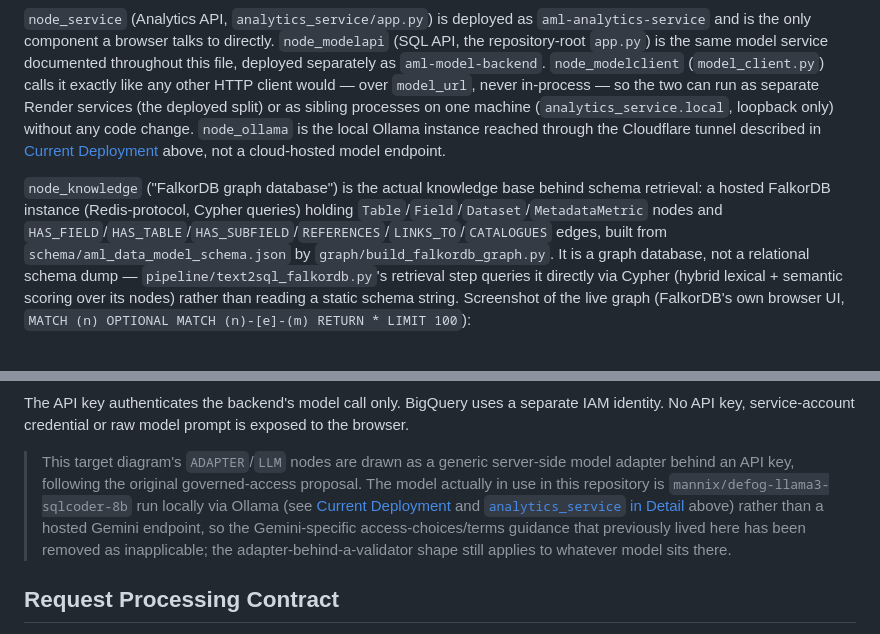
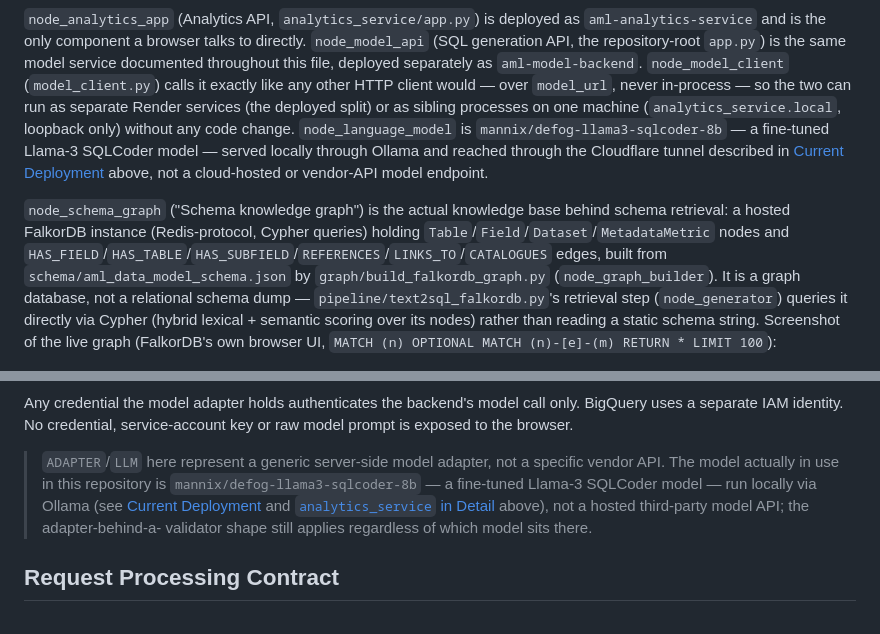
Before and after one commit to r-rishit27/gft_hackathon, a Markdown page: docs/ARCHITECTURE.md, 2 parts joined by grey strips. GitHub-like rendering.

````diff
--- a/docs/ARCHITECTURE.md
+++ b/docs/ARCHITECTURE.md
@@ -119,14 +107,15 @@ class node_analyst,node_ollama toneIndigo
 ```
 
-`node_service` (Analytics API, `analytics_service/app.py`) is deployed as `aml-analytics-service` and is the only component a browser talks to directly. `node_modelapi` (SQL API, the repository-root `app.py`) is the same model service documented throughout this file, deployed separately as `aml-model-backend`. `node_modelclient` (`model_client.py`) calls it exactly like any other HTTP client would — over `model_url`, never in-process — so the two can run as separate Render services (the deployed split) or as sibling processes on one machine (`analytics_service.local`, loopback only) without any code change. `node_ollama` is the local Ollama instance reached through the Cloudflare tunnel described in [Current Deployment](#current-deployment) above, not a cloud-hosted model endpoint.
+`node_analytics_app` (Analytics API, `analytics_service/app.py`) is deployed as `aml-analytics-service` and is the only component a browser talks to directly. `node_model_api` (SQL generation API, the repository-root `app.py`) is the same model service documented throughout this file, deployed separately as `aml-model-backend`. `node_model_client` (`model_client.py`) calls it exactly like any other HTTP client would — over `model_url`, never in-process — so the two can run as separate Render services (the deployed split) or as sibling processes on one machine (`analytics_service.local`, loopback only) without any code change. `node_language_model` is `mannix/defog-llama3-sqlcoder-8b` — a fine-tuned Llama-3 SQLCoder model — served locally through Ollama and reached through the Cloudflare tunnel described in [Current Deployment](#current-deployment) above, not a cloud-hosted or vendor-API model endpoint.
 
-`node_knowledge` ("FalkorDB graph database") is the actual knowledge base behind schema retrieval: a hosted
+`node_schema_graph` ("Schema knowledge graph") is the actual knowledge base behind schema retrieval: a hosted
 FalkorDB instance (Redis-protocol, Cypher queries) holding `Table`/`Field`/`Dataset`/`MetadataMetric` nodes
 and `HAS_FIELD`/`HAS_TABLE`/`HAS_SUBFIELD`/`REFERENCES`/`LINKS_TO`/`CATALOGUES` edges, built from
-`schema/aml_data_model_schema.json` by `graph/build_falkordb_graph.py`. It is a graph database, not a
-relational schema dump — `pipeline/text2sql_falkordb.py`'s retrieval step queries it directly via Cypher
-(hybrid lexical + semantic scoring over its nodes) rather than reading a static schema string. Screenshot
-of the live graph (FalkorDB's own browser UI, `MATCH (n) OPTIONAL MATCH (n)-[e]-(m) RETURN * LIMIT 100`):
+`schema/aml_data_model_schema.json` by `graph/build_falkordb_graph.py` (`node_graph_builder`). It is a graph
+database, not a relational schema dump — `pipeline/text2sql_falkordb.py`'s retrieval step (`node_generator`)
+queries it directly via Cypher (hybrid lexical + semantic scoring over its nodes) rather than reading a
+static schema string. Screenshot of the live graph (FalkorDB's own browser UI, `MATCH (n) OPTIONAL MATCH
+(n)-[e]-(m) RETURN * LIMIT 100`):
 
 ![FalkorDB knowledge graph: Table, Field, Dataset and MetadataMetric nodes connected by HAS_FIELD, HAS_TABLE, HAS_SUBFIELD, REFERENCES, LINKS_TO and CATALOGUES edges](images/falkordb-knowledge-graph.png)
 
@@ -297,14 +286,13 @@ flowchart TD
     RESP --> UI
 ```
 
-The API key authenticates the backend's model call only. BigQuery uses a separate IAM identity. No API key, service-account credential or raw model prompt is exposed to the browser.
+Any credential the model adapter holds authenticates the backend's model call only. BigQuery uses a separate IAM identity. No credential, service-account key or raw model prompt is exposed to the browser.
 
-> This target diagram's `ADAPTER`/`LLM` nodes are drawn as a generic server-side model adapter behind an
-> API key, following the original governed-access proposal. The model actually in use in this repository
-> is `mannix/defog-llama3-sqlcoder-8b` run locally via Ollama (see [Current Deployment](#current-deployment)
-> and [`analytics_service` in Detail](#analytics_service-in-detail) above) rather than a hosted Gemini
-> endpoint, so the Gemini-specific access-choices/terms guidance that previously lived here has been
-> removed as inapplicable; the adapter-behind-a-validator shape still applies to whatever model sits there.
+> `ADAPTER`/`LLM` here represent a generic server-side model adapter, not a specific vendor API. The model
+> actually in use in this repository is `mannix/defog-llama3-sqlcoder-8b` — a fine-tuned Llama-3 SQLCoder
+> model — run locally via Ollama (see [Current Deployment](#current-deployment) and [`analytics_service` in
+> Detail](#analytics_service-in-detail) above), not a hosted third-party model API; the adapter-behind-a-
+> validator shape still applies regardless of which model sits there.
 
 ## Request Processing Contract
 
````
Also changed, not shown: other parts of docs/ARCHITECTURE.md (+60 -72 lines).
